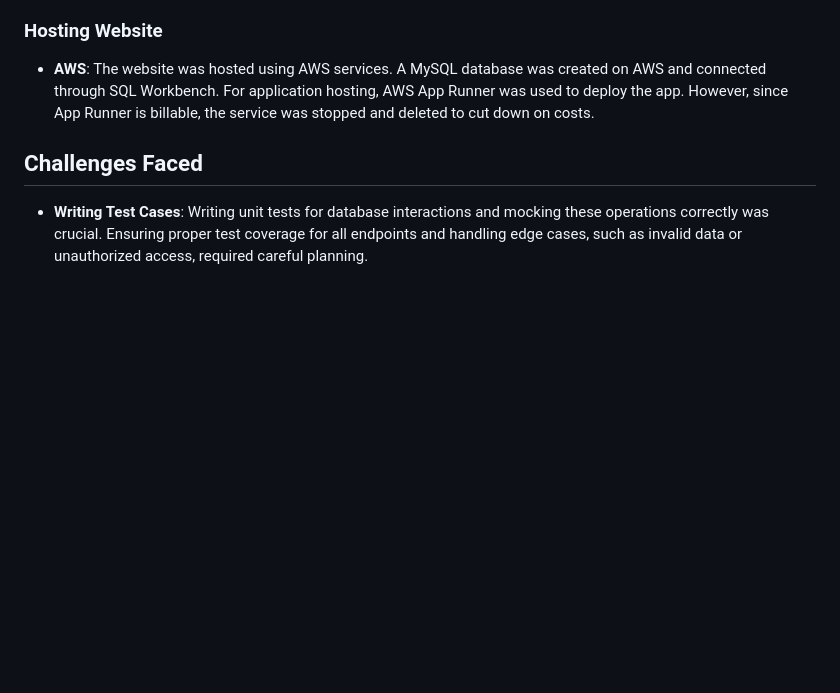
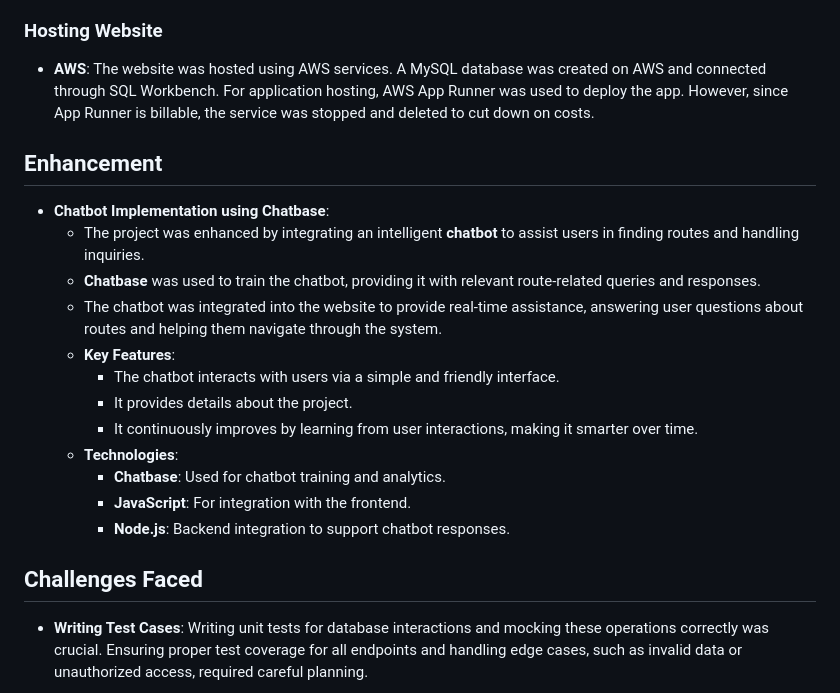
Before and after one commit to MohammeddJaveed/infoSystemProgramming, a Markdown page: README.md, the part around one of its changes. GitHub-like rendering; blank space fills up the shorter version.

Commit message:
updated github

```diff
--- a/README.md
+++ b/README.md
@@ -69,6 +68,21 @@ The **Best Route Project** is a web application that helps users find the most e
 
 - **AWS**: The website was hosted using AWS services. A MySQL database was created on AWS and connected through SQL Workbench. For application hosting, AWS App Runner was used to deploy the app. However, since App Runner is billable, the service was stopped and deleted to cut down on costs.
 
+## Enhancement
+
+- **Chatbot Implementation using Chatbase**:
+  - The project was enhanced by integrating an intelligent **chatbot** to assist users in finding routes and handling inquiries.
+  - **Chatbase** was used to train the chatbot, providing it with relevant route-related queries and responses.
+  - The chatbot was integrated into the website to provide real-time assistance, answering user questions about routes and helping them navigate through the system.
+  - **Key Features**:
+    - The chatbot interacts with users via a simple and friendly interface.
+    - It provides details about the project.
+    - It continuously improves by learning from user interactions, making it smarter over time.
+  - **Technologies**:
+    - **Chatbase**: Used for chatbot training and analytics.
+    - **JavaScript**: For integration with the frontend.
+    - **Node.js**: Backend integration to support chatbot responses.
+
 ## Challenges Faced
 
 - **Writing Test Cases**: Writing unit tests for database interactions and mocking these operations correctly was crucial. Ensuring proper test coverage for all endpoints and handling edge cases, such as invalid data or unauthorized access, required careful planning.
```
Also changed, not shown: other parts of README.md (+0 -1 lines).
